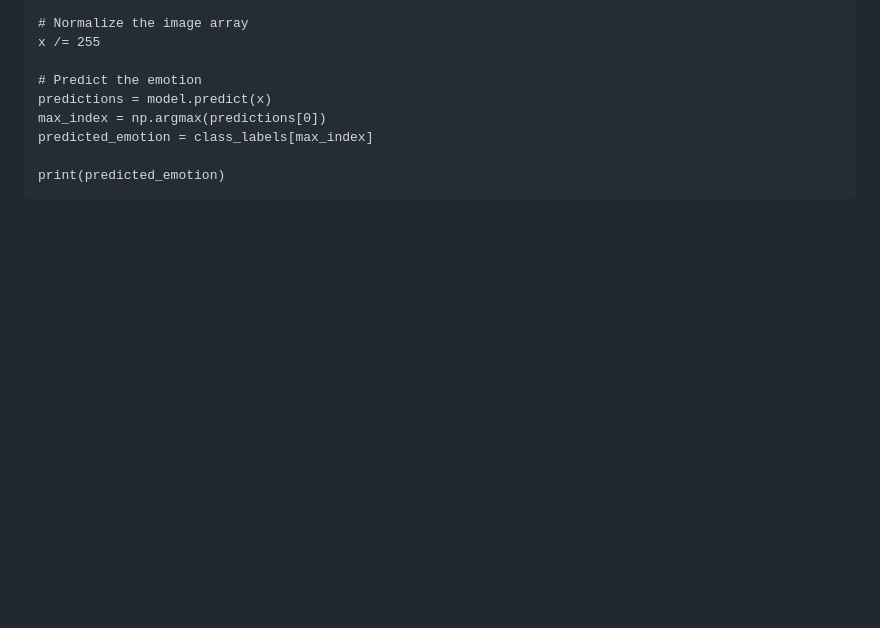
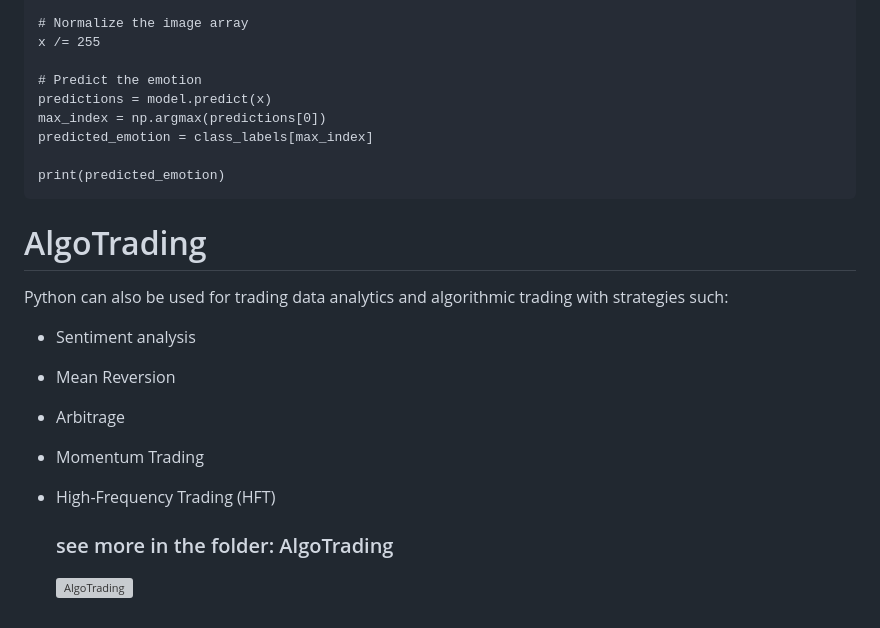
Before and after one commit to FilipFilchev/PythonProjects, a Markdown page: README.md, the part around the change. Rendered like a GitHub page; blank space fills up the shorter version; grey boxes are pictures that could not be loaded.

````diff
--- a/README.md
+++ b/README.md
@@ -184,3 +184,16 @@ predicted_emotion = class_labels[max_index]
 
 print(predicted_emotion)
 ```
+
+# AlgoTrading
+Python can also be used for trading data analytics and algorithmic trading with strategies such:
+
+- Sentiment analysis
+- Mean Reversion
+- Arbitrage
+- Momentum Trading
+- High-Frequency Trading (HFT)
+
+  ### see more in the folder: AlgoTrading
+
+  ![AlgoTrading](./img4.png "My Image")
````
